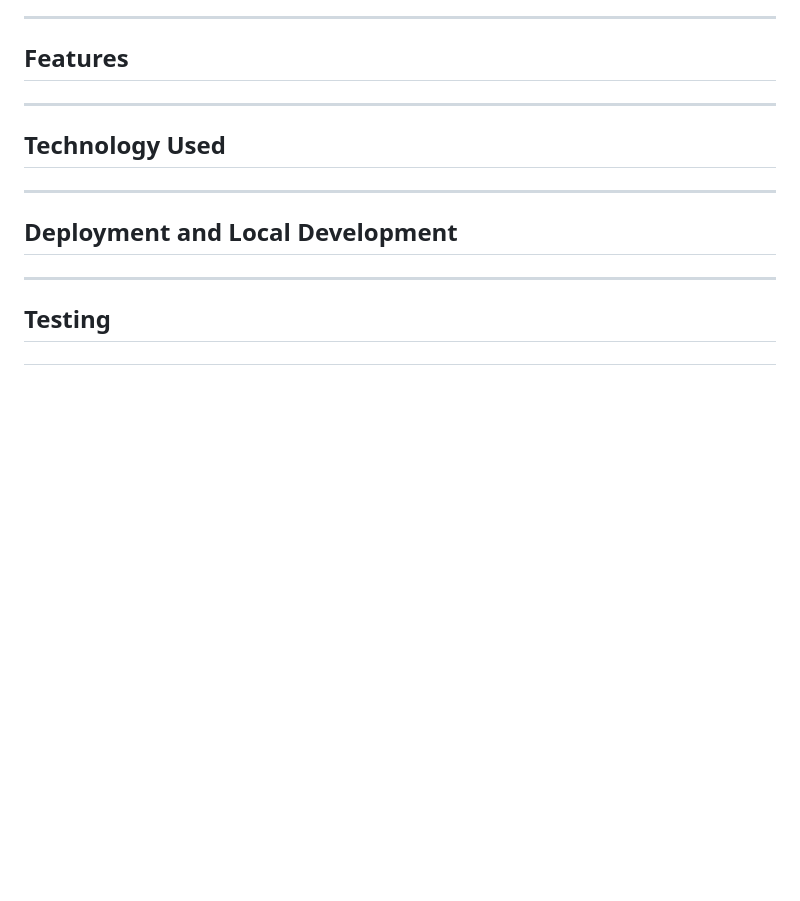
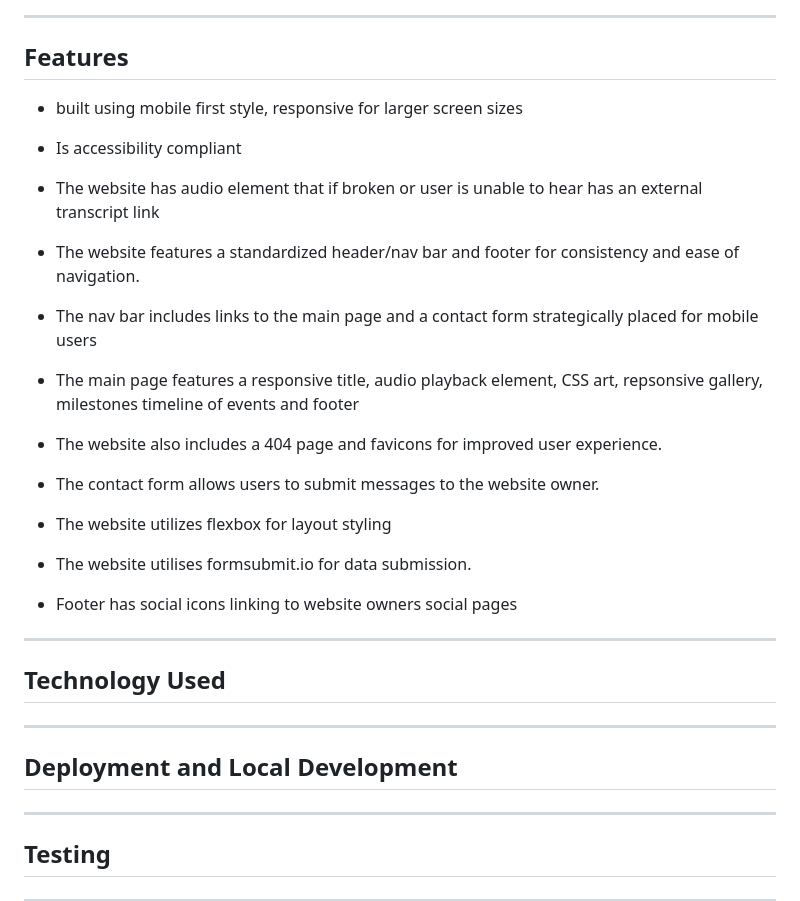
Before and after one commit to Bowlesy666/Tribute-Page-PP1, a Markdown page: README.md, the part around the change. Drawn GitHub-style; blank space fills up the shorter version.

Commit message:
Add Features content

```diff
--- a/README.md
+++ b/README.md
@@ -301,6 +301,28 @@ ___
 
 ## Features
 
+* built using mobile first style, responsive for larger screen sizes
+
+* Is accessibility compliant
+
+* The website has audio element that if broken or user is unable to hear has an external transcript link
+
+* The website features a standardized header/nav bar and footer for consistency and ease of navigation.
+
+* The nav bar includes links to the main page and a contact form strategically placed for mobile users
+
+* The main page features a responsive title, audio playback element, CSS art, repsonsive gallery, milestones timeline of events and footer
+
+* The website also includes a 404 page and favicons for improved user experience.
+
+* The contact form allows users to submit messages to the website owner.
+
+* The website utilizes flexbox for layout styling
+
+* The website utilises formsubmit.io for data submission.
+
+* Footer has social icons linking to website owners social pages
+
 ___
 
 ## Technology Used
```
